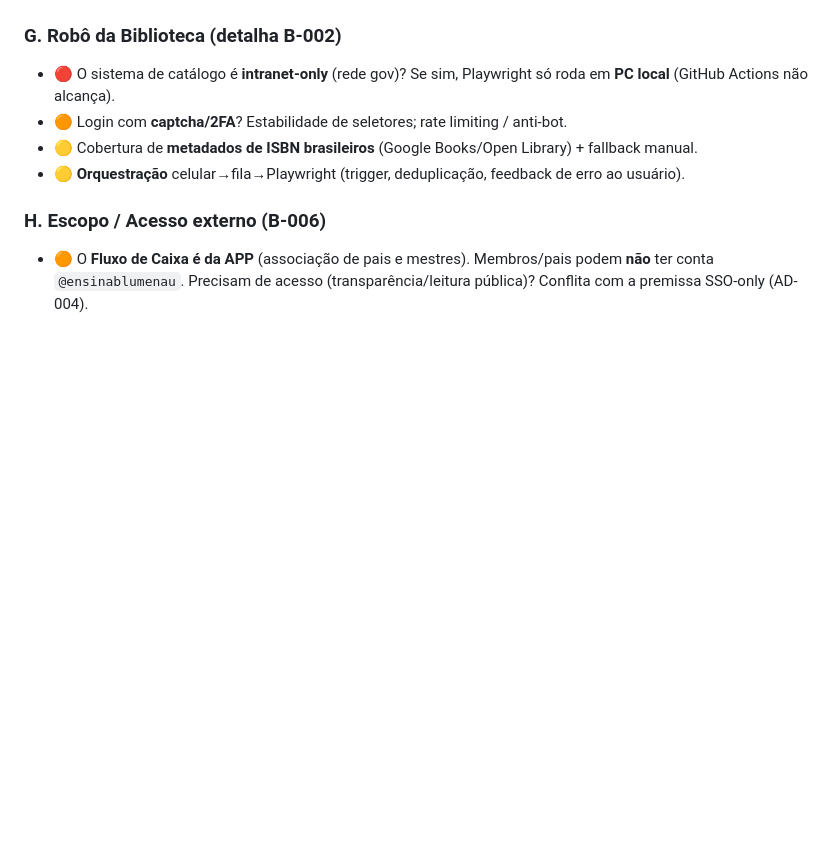
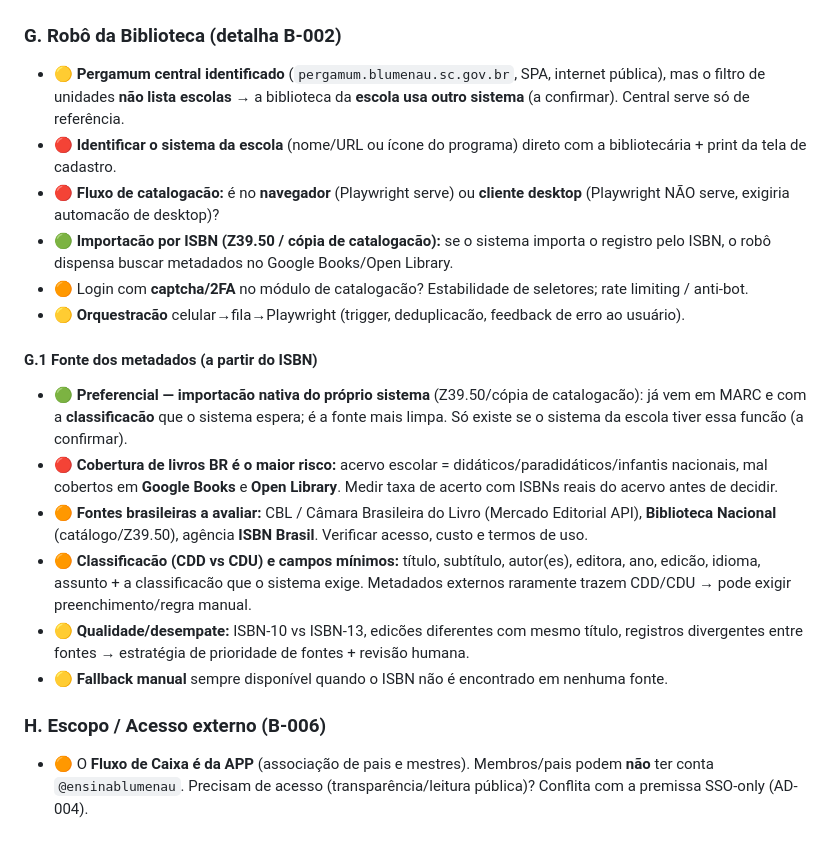
Before and after one commit to juliano-pezzini/school-tools, a Markdown page: .specs/spikes/M0-platform-decision.md, the part around the change. Drawn GitHub-style; blank space fills up the shorter version.

Commit message:
spike(b-002): biblioteca = Pergamum (escola usa outro sistema); + bloco G.1 fonte de metadados ISBN

```diff
--- a/.specs/spikes/M0-platform-decision.md
+++ b/.specs/spikes/M0-platform-decision.md
@@ -117,10 +117,20 @@ Itens descobertos na revisão completa da spec. Prioridade: 🔴 pode invalidar
 - 🟡 **Fallback manual** sempre disponível.
 
 ### G. Robô da Biblioteca (detalha B-002)
-- 🔴 O sistema de catálogo é **intranet-only** (rede gov)? Se sim, Playwright só roda em **PC local** (GitHub Actions não alcança).
-- 🟠 Login com **captcha/2FA**? Estabilidade de seletores; rate limiting / anti-bot.
-- 🟡 Cobertura de **metadados de ISBN brasileiros** (Google Books/Open Library) + fallback manual.
-- 🟡 **Orquestração** celular→fila→Playwright (trigger, deduplicação, feedback de erro ao usuário).
+- 🟡 **Pergamum central identificado** (`pergamum.blumenau.sc.gov.br`, SPA, internet pública), mas o filtro de unidades **não lista escolas** → a biblioteca da **escola usa outro sistema** (a confirmar). Central serve só de referência.
+- 🔴 **Identificar o sistema da escola** (nome/URL ou ícone do programa) direto com a bibliotecária + print da tela de cadastro.
+- 🔴 **Fluxo de catalogacão:** é no **navegador** (Playwright serve) ou **cliente desktop** (Playwright NÃO serve, exigiria automacão de desktop)?
+- 🟢 **Importacão por ISBN (Z39.50 / cópia de catalogacão):** se o sistema importa o registro pelo ISBN, o robô dispensa buscar metadados no Google Books/Open Library.
+- 🟠 Login com **captcha/2FA** no módulo de catalogacão? Estabilidade de seletores; rate limiting / anti-bot.
+- 🟡 **Orquestracão** celular→fila→Playwright (trigger, deduplicacão, feedback de erro ao usuário).
+
+#### G.1 Fonte dos metadados (a partir do ISBN)
+- 🟢 **Preferencial — importacão nativa do próprio sistema** (Z39.50/cópia de catalogacão): já vem em MARC e com a **classificacão** que o sistema espera; é a fonte mais limpa. Só existe se o sistema da escola tiver essa funcão (a confirmar).
+- 🔴 **Cobertura de livros BR é o maior risco:** acervo escolar = didáticos/paradidáticos/infantis nacionais, mal cobertos em **Google Books** e **Open Library**. Medir taxa de acerto com ISBNs reais do acervo antes de decidir.
+- 🟠 **Fontes brasileiras a avaliar:** CBL / Câmara Brasileira do Livro (Mercado Editorial API), **Biblioteca Nacional** (catálogo/Z39.50), agência **ISBN Brasil**. Verificar acesso, custo e termos de uso.
+- 🟠 **Classificacão (CDD vs CDU) e campos mínimos:** título, subtítulo, autor(es), editora, ano, edicão, idioma, assunto + a classificacão que o sistema exige. Metadados externos raramente trazem CDD/CDU → pode exigir preenchimento/regra manual.
+- 🟡 **Qualidade/desempate:** ISBN-10 vs ISBN-13, edicões diferentes com mesmo título, registros divergentes entre fontes → estratégia de prioridade de fontes + revisão humana.
+- 🟡 **Fallback manual** sempre disponível quando o ISBN não é encontrado em nenhuma fonte.
 
 ### H. Escopo / Acesso externo (B-006)
 - 🟠 O **Fluxo de Caixa é da APP** (associação de pais e mestres). Membros/pais podem **não** ter conta `@ensinablumenau`. Precisam de acesso (transparência/leitura pública)? Conflita com a premissa SSO-only (AD-004).
```
Also changed, not shown: .specs/project/STATE.md (+5 -2 lines).
